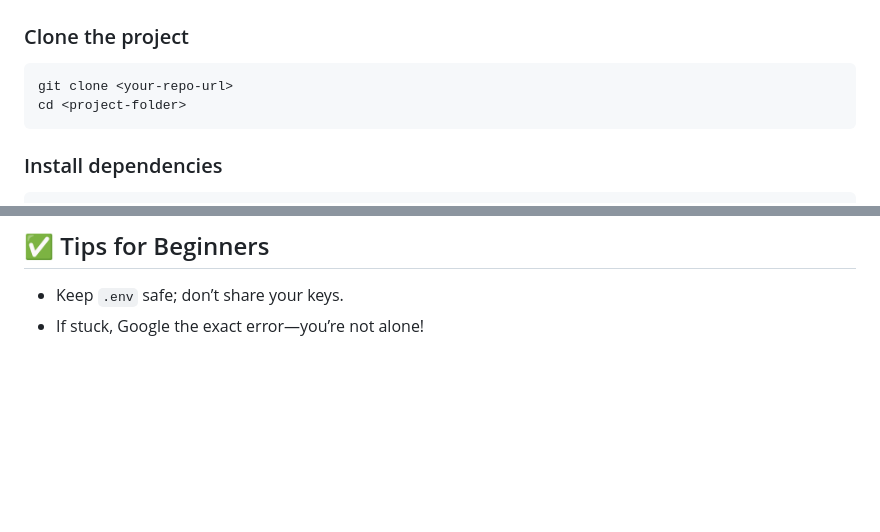
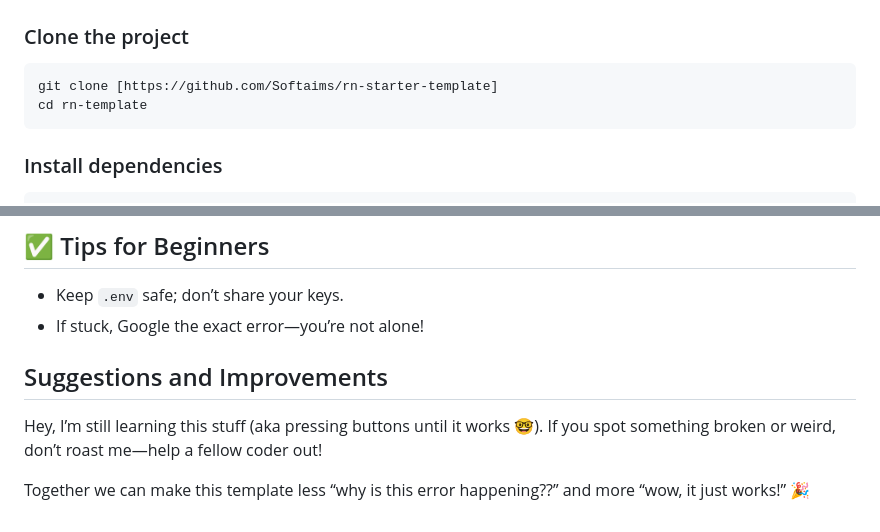
Before and after one commit to Softaims/rn-starter-template, a Markdown page: README.md, 2 parts joined by grey strips. Rendered like a GitHub page; blank space fills up the shorter version.

````diff
--- a/README.md
+++ b/README.md
@@ -46,8 +46,8 @@ If you just bought a laptop, you’ll need some tools:
 
 ### Clone the project
 ```bash
-git clone <your-repo-url>
-cd <project-folder>
+git clone [https://github.com/Softaims/rn-starter-template]
+cd rn-template
 ```
 
 ### Install dependencies
@@ -196,3 +197,10 @@ Your project now supports:
 
 - Keep `.env` safe; don’t share your keys.
 - If stuck, Google the exact error—you’re not alone!
+
+
+## Suggestions and Improvements
+Hey, I’m still learning this stuff (aka pressing buttons until it works 🤓).
+If you spot something broken or weird, don’t roast me—help a fellow coder out!
+
+Together we can make this template less “why is this error happening??” and more “wow, it just works!” 🎉
````
Also changed, not shown: other parts of README.md (+2 -1 lines).
